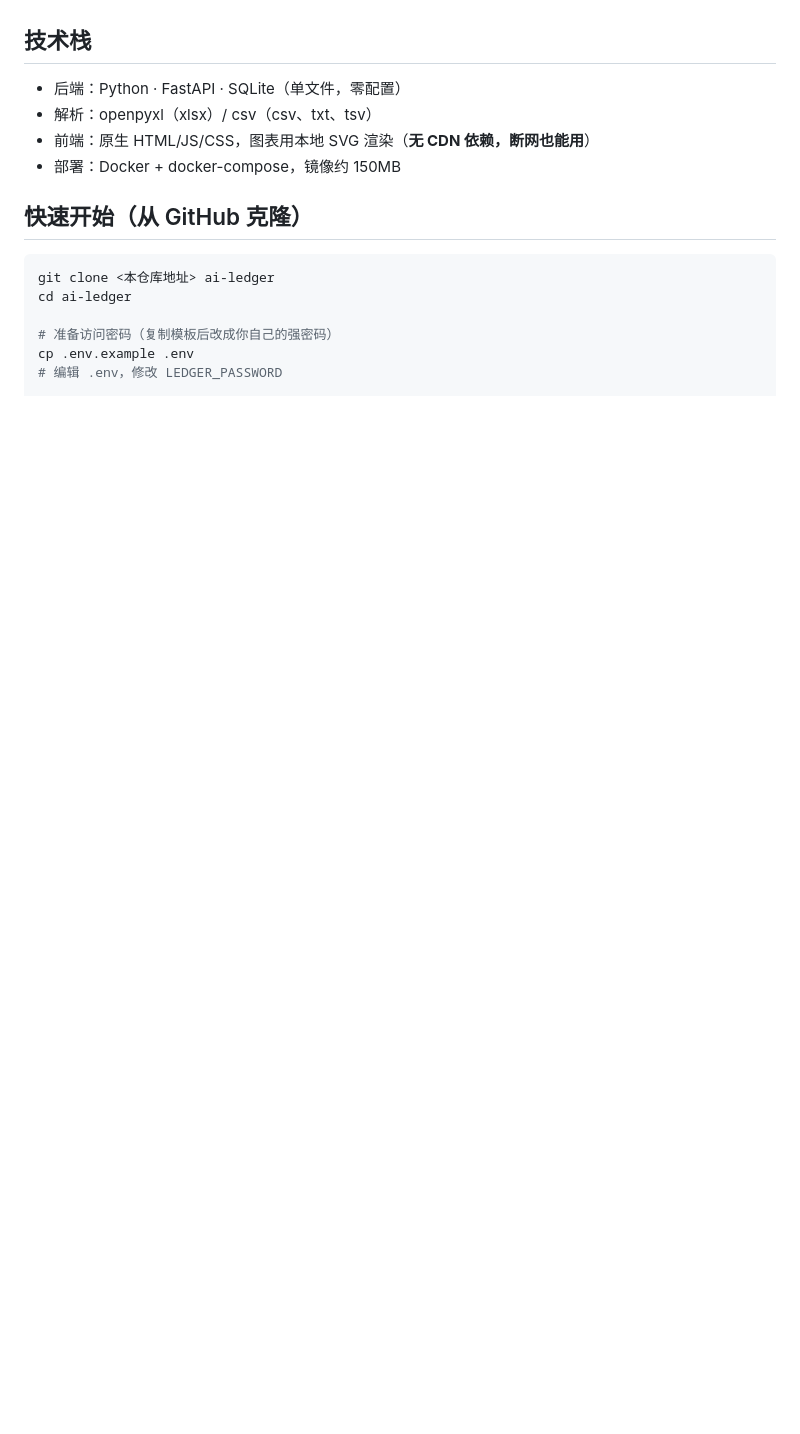
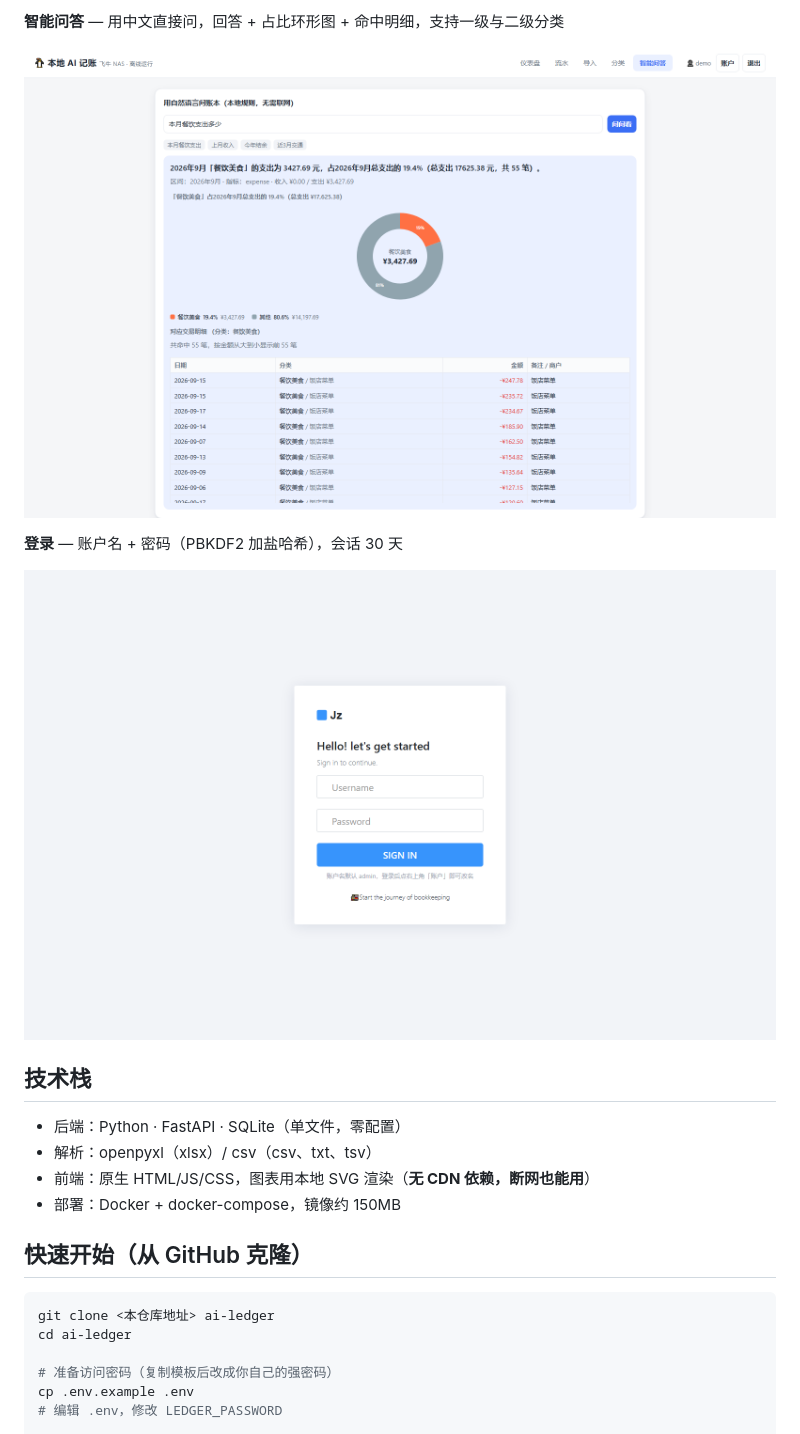
Before and after one commit to juzi-set/ai-ledger, a Markdown page: README.md, the part around one of its changes. Drawn GitHub-style; pictures changed too: screenshots/01-login.png (added), screenshots/04-qa.png (added); blank space fills up the shorter version.

```diff
--- a/README.md
+++ b/README.md
@@ -7,3 +21,10 @@
+**智能问答** — 用中文直接问，回答 + 占比环形图 + 命中明细，支持一级与二级分类
+
+![智能问答](screenshots/04-qa.png)
+
+**登录** — 账户名 + 密码（PBKDF2 加盐哈希），会话 30 天
+
+![登录](screenshots/01-login.png)
 
 ## 技术栈
 - 后端：Python · FastAPI · SQLite（单文件，零配置）
```
Also changed, not shown: other parts of README.md (+15 -0 lines), screenshots/02-dashboard.png (added), screenshots/03-transactions.png (added).
